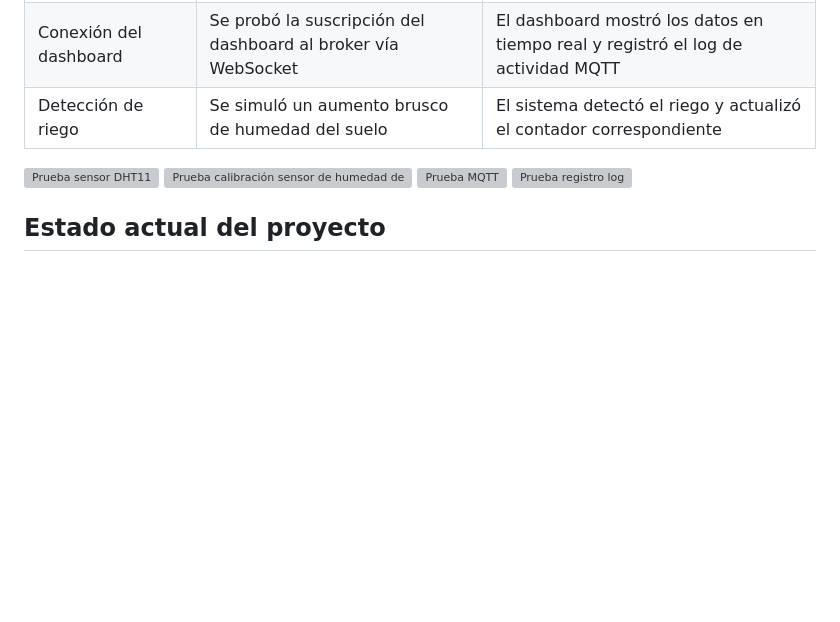
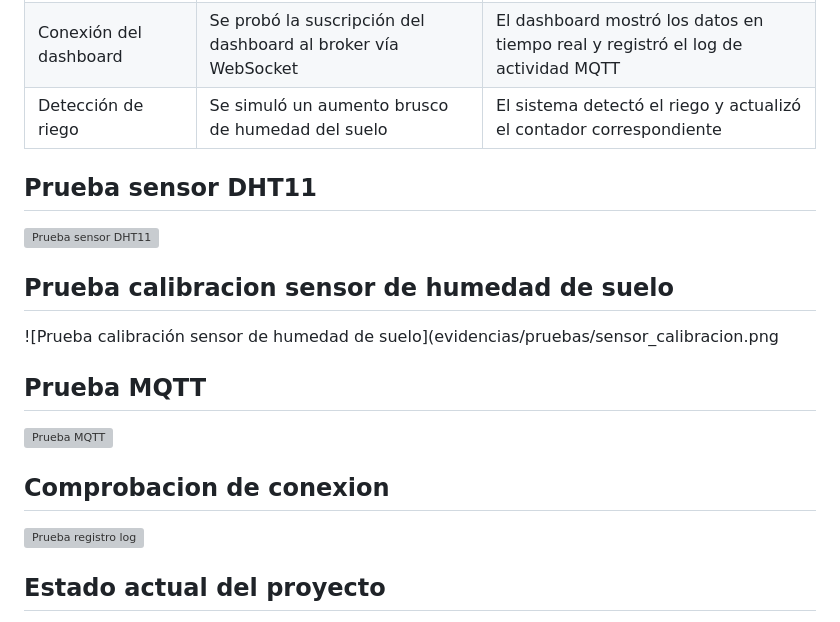
Before and after one commit to Elobar/monitor-salud-plantas-esp32, a Markdown page: README.md, the part around the change. Rendered like a GitHub page; blank space fills up the shorter version; grey boxes are pictures that could not be loaded.

```diff
--- a/README.md
+++ b/README.md
@@ -107,9 +107,13 @@ El esquema muestra:
 | Conexión del dashboard | Se probó la suscripción del dashboard al broker vía WebSocket | El dashboard mostró los datos en tiempo real y registró el log de actividad MQTT |
 | Detección de riego | Se simuló un aumento brusco de humedad del suelo | El sistema detectó el riego y actualizó el contador correspondiente |
 
+## Prueba sensor DHT11
 ![Prueba sensor DHT11](evidencias/pruebas/sensor_DHT11.png)
-![Prueba calibración sensor de humedad de suelo](evidencias/pruebas/sensor_calibracion.png)
+## Prueba calibracion sensor de humedad de suelo
+![Prueba calibración sensor de humedad de suelo](evidencias/pruebas/sensor_calibracion.png
+## Prueba MQTT
 ![Prueba MQTT](evidencias/pruebas/MQTT.png)
+## Comprobacion de conexion
 ![Prueba registro log](evidencias/pruebas/MQTT_logDASH.png)
 
 ## Estado actual del proyecto
```
